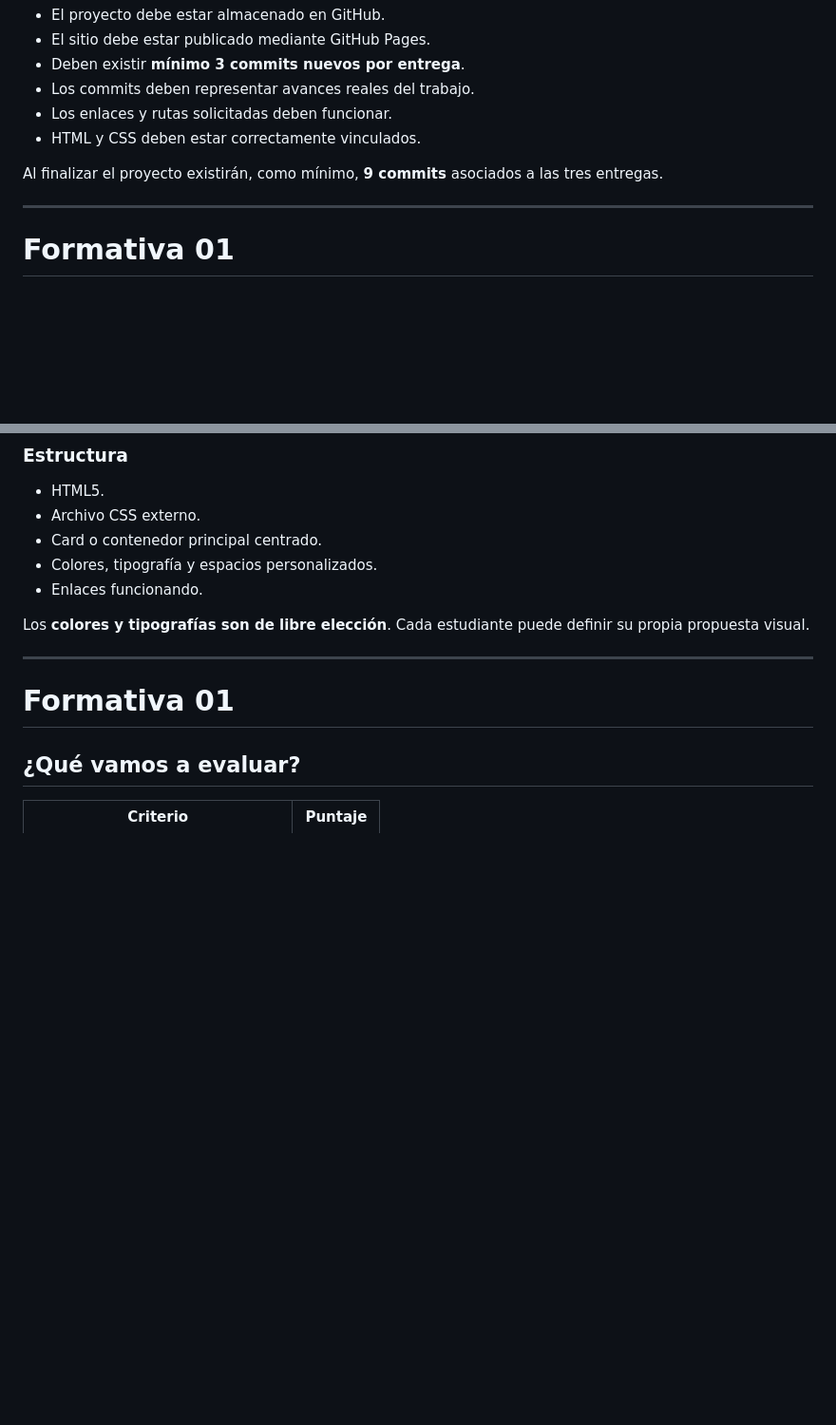
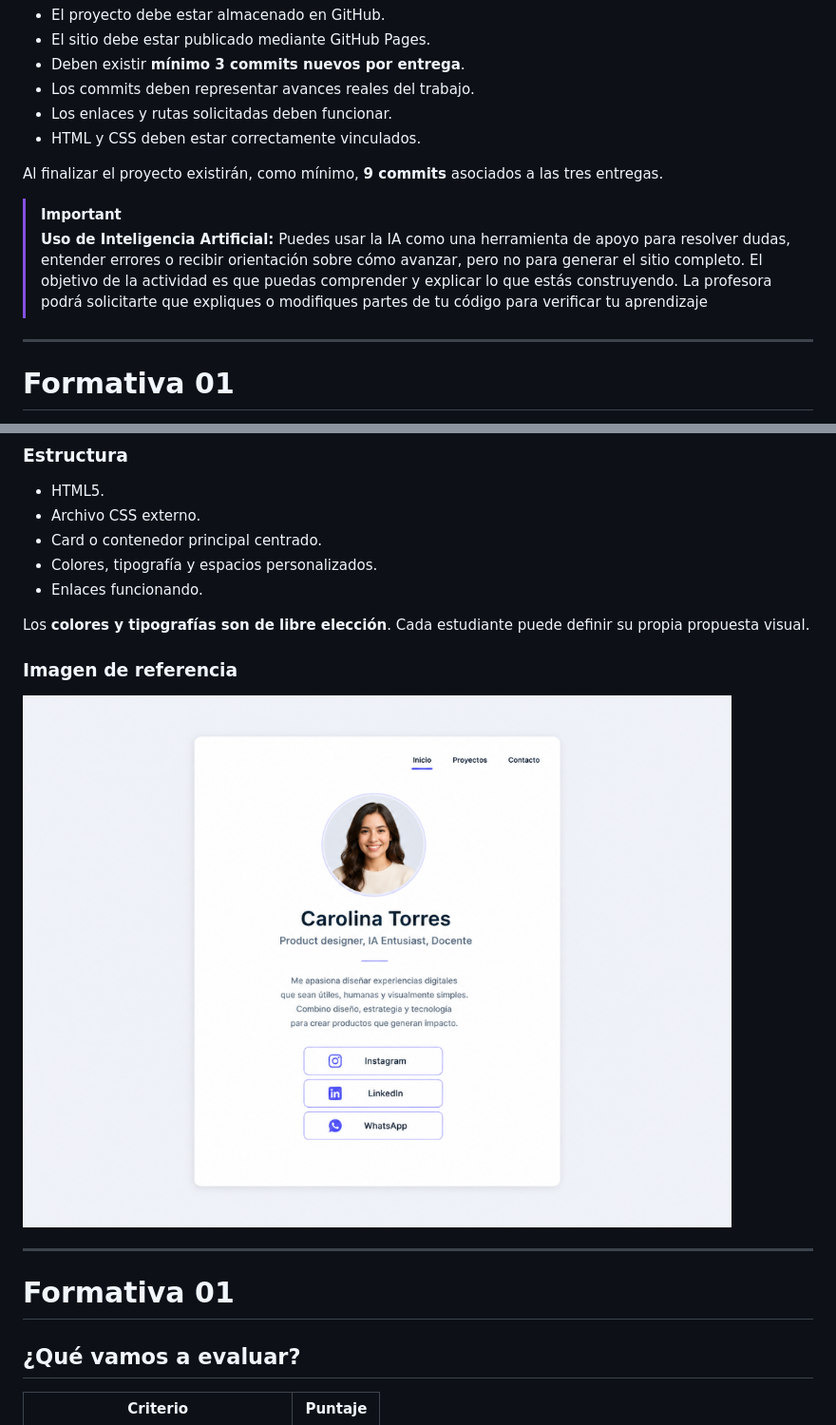
Before and after one commit to alejandradelgadoa21-rgb/portafolio-mkt, a Markdown page: README.md, 2 parts joined by grey strips. Shown at 95% size. Rendered like a GitHub page; pictures changed too: img/referencia-formativa-01.png (added); blank space fills up the shorter version.

```diff
--- a/README.md
+++ b/README.md
@@ -63,6 +63,9 @@ En **cada entrega**:
 
 Al finalizar el proyecto existirán, como mínimo, **9 commits** asociados a las tres entregas.
 
+> [!IMPORTANT]
+> **Uso de Inteligencia Artificial:** Puedes usar la IA como una herramienta de apoyo para resolver dudas, entender errores o recibir orientación sobre cómo avanzar, pero no para generar el sitio completo. El objetivo de la actividad es que puedas comprender y explicar lo que estás construyendo. La profesora podrá solicitarte que expliques o modifiques partes de tu código para verificar tu aprendizaje
+
 ---
 
 # Formativa 01
@@ -99,6 +102,10 @@ Este contenedor central será parte de la identidad estructural del proyecto y d
 - Enlaces funcionando.
 
 Los **colores y tipografías son de libre elección**. Cada estudiante puede definir su propia propuesta visual.
+
+### Imagen de referencia
+
+![Imagen de referencia de la Formativa 01](img/referencia-formativa-01.png)
 
 ---
 
```
Also changed, not shown: other parts of README.md (+8 -0 lines), img/referencia-formativa-02-contacto.png (added), img/referencia-formativa-02-proyectos.png (added).
